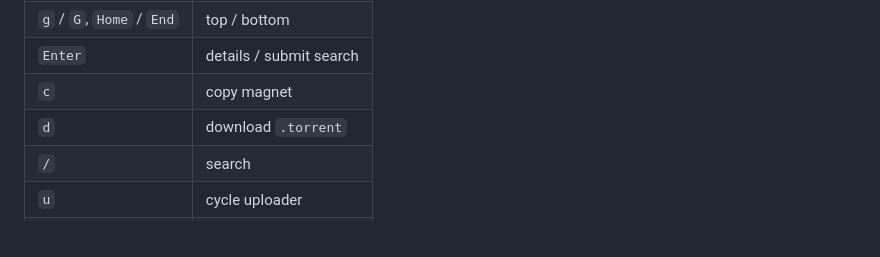
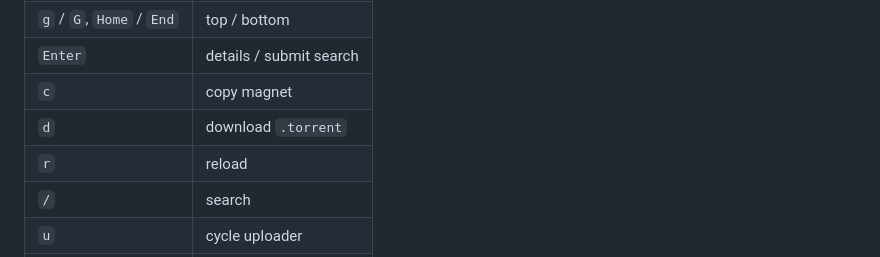
Before and after one commit to itskreisler/nyaa-tui, a Markdown page: README.md, the part around the change. Rendered like a GitHub page.

```diff
--- a/README.md
+++ b/README.md
@@ -71,6 +71,7 @@ nyaa-tui
 | `Enter`                   | details / submit search |
 | `c`                       | copy magnet             |
 | `d`                       | download `.torrent`     |
+| `r`                       | reload                  |
 | `/`                       | search                  |
 | `u`                       | cycle uploader          |
 | `U`                       | type uploader           |
```
Also changed, not shown: .github/screenshot.png, 4 other files.
